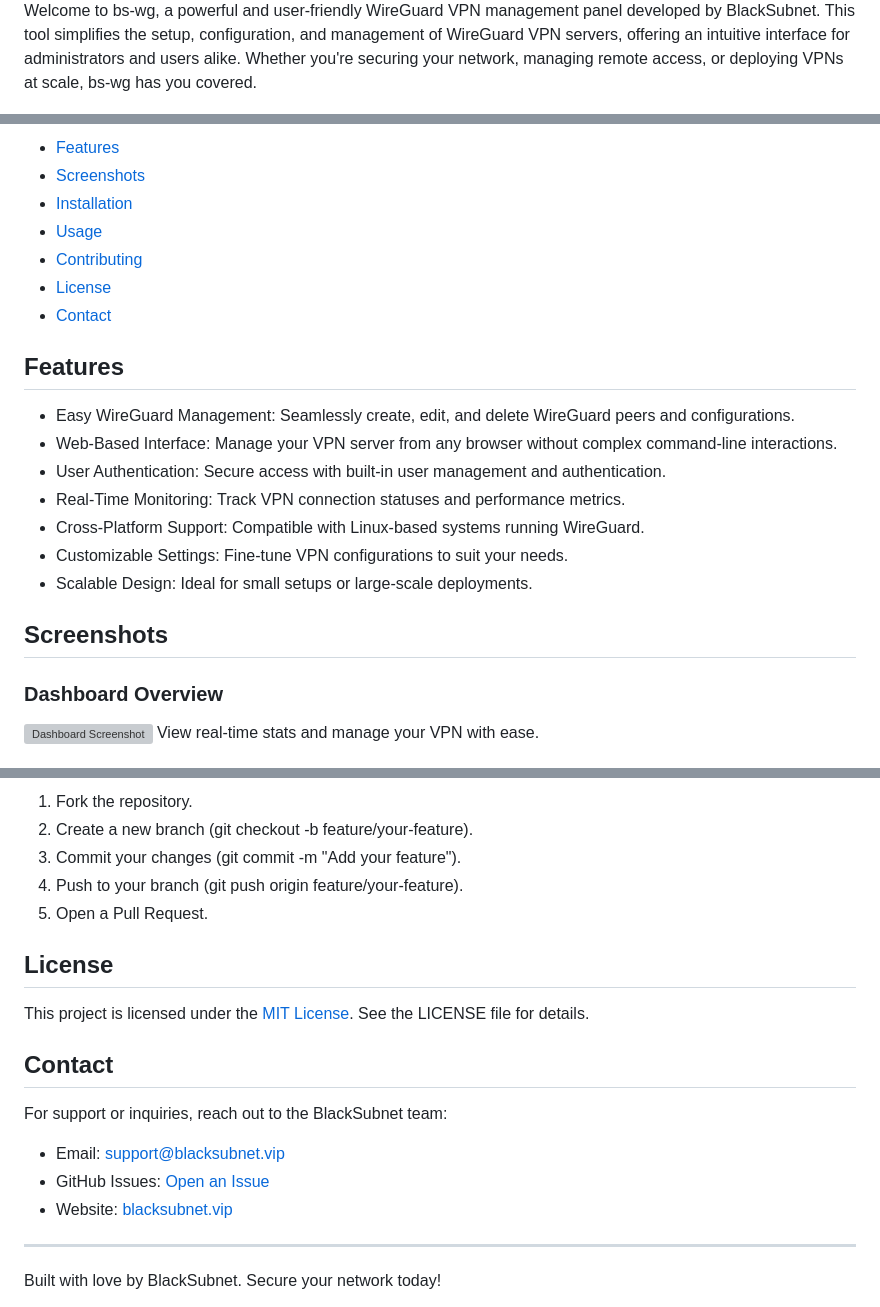
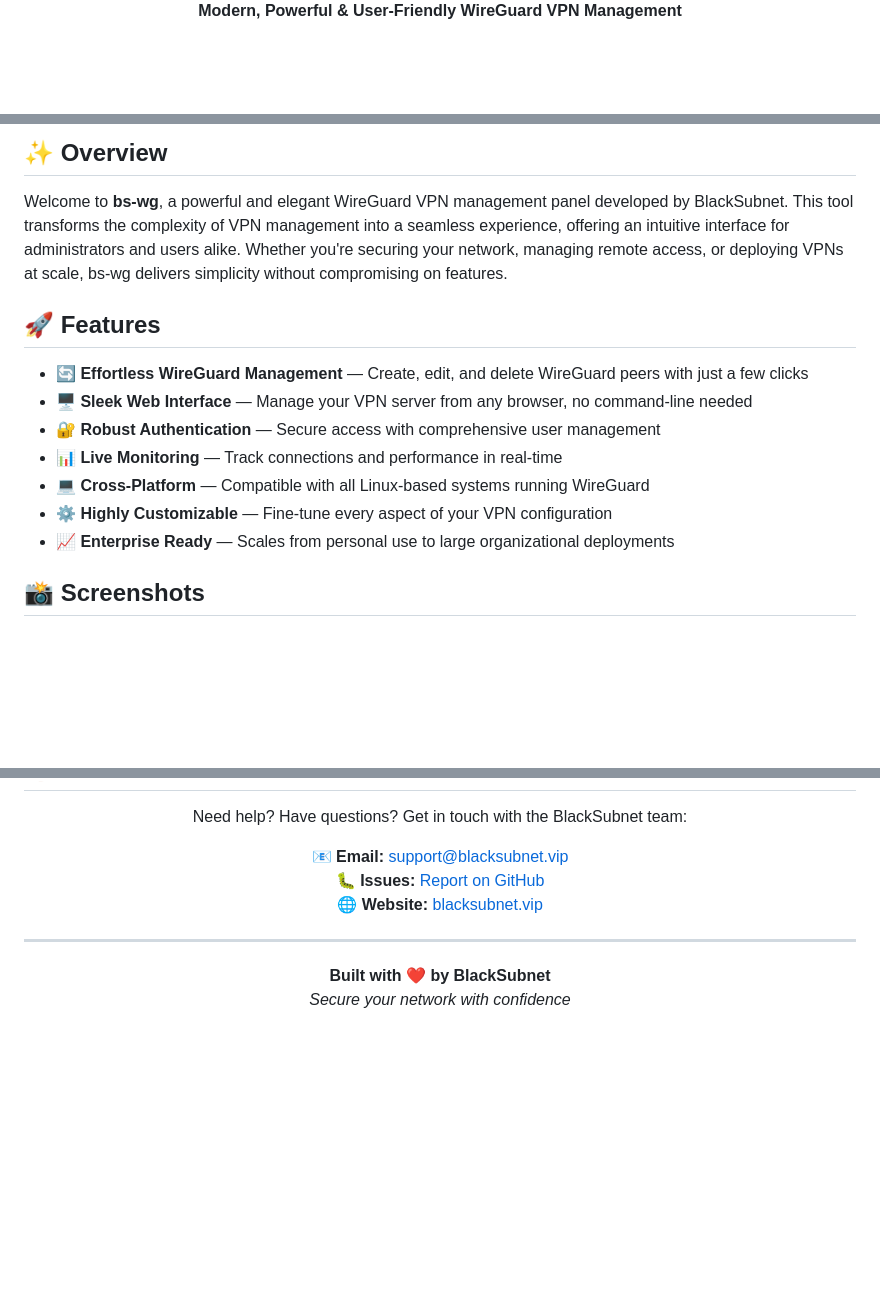
Before and after one commit to BlackSubnet/bs-wg, a Markdown page: README.md, 3 parts joined by grey strips. Drawn GitHub-style; blank space fills up the shorter version; grey boxes are pictures that could not be loaded.

```diff
--- a/README.md
+++ b/README.md
@@ -4,3 +5,3 @@
 
-Welcome to bs-wg, a powerful and user-friendly WireGuard VPN management panel developed by BlackSubnet. This tool simplifies the setup, configuration, and management of WireGuard VPN servers, offering an intuitive interface for administrators and users alike. Whether you're securing your network, managing remote access, or deploying VPNs at scale, bs-wg has you covered.
+  **Modern, Powerful & User-Friendly WireGuard VPN Management**
 
@@ -8,25 +12,17 @@ Welcome to bs-wg, a powerful and user-friendly WireGuard VPN management panel de
 
-- [Features](#features)
-- [Screenshots](#screenshots)
-- [Installation](#installation)
-- [Usage](#usage)
-- [Contributing](#contributing)
-- [License](#license)
-- [Contact](#contact)
+## ✨ Overview
 
-## Features
+Welcome to **bs-wg**, a powerful and elegant WireGuard VPN management panel developed by BlackSubnet. This tool transforms the complexity of VPN management into a seamless experience, offering an intuitive interface for administrators and users alike. Whether you're securing your network, managing remote access, or deploying VPNs at scale, bs-wg delivers simplicity without compromising on features.
 
-- Easy WireGuard Management: Seamlessly create, edit, and delete WireGuard peers and configurations.
-- Web-Based Interface: Manage your VPN server from any browser without complex command-line interactions.
-- User Authentication: Secure access with built-in user management and authentication.
-- Real-Time Monitoring: Track VPN connection statuses and performance metrics.
-- Cross-Platform Support: Compatible with Linux-based systems running WireGuard.
-- Customizable Settings: Fine-tune VPN configurations to suit your needs.
-- Scalable Design: Ideal for small setups or large-scale deployments.
+## 🚀 Features
 
-## Screenshots
+- **🔄 Effortless WireGuard Management** — Create, edit, and delete WireGuard peers with just a few clicks
+- **🖥️ Sleek Web Interface** — Manage your VPN server from any browser, no command-line needed
+- **🔐 Robust Authentication** — Secure access with comprehensive user management
+- **📊 Live Monitoring** — Track connections and performance in real-time
+- **💻 Cross-Platform** — Compatible with all Linux-based systems running WireGuard
+- **⚙️ Highly Customizable** — Fine-tune every aspect of your VPN configuration
+- **📈 Enterprise Ready** — Scales from personal use to large organizational deployments
 
-### Dashboard Overview
-![Dashboard Screenshot](https://i.ibb.co/219CmSjR/photo-2025-03-03-21-46-20.jpg)
-View real-time stats and manage your VPN with ease.
+## 📸 Screenshots
 
@@ -114,21 +128,16 @@ We welcome contributions from the community! To get started:
 
-1. Fork the repository.
-2. Create a new branch (git checkout -b feature/your-feature).
-3. Commit your changes (git commit -m "Add your feature").
-4. Push to your branch (git push origin feature/your-feature).
-5. Open a Pull Request.
+<div align="center">
 
-## License
+  Need help? Have questions? Get in touch with the BlackSubnet team:
 
-This project is licensed under the [MIT License](LICENSE). See the LICENSE file for details.
-
-## Contact
-
-For support or inquiries, reach out to the BlackSubnet team:
-
-- Email: support@blacksubnet.vip
-- GitHub Issues: [Open an Issue](https://github.com/BlackSubnet/bs-wg/issues)
-- Website: [blacksubnet.vip](https://blacksubnet.vip)
+  📧 **Email:** [support@blacksubnet.vip](mailto:support@blacksubnet.vip)
+  🐛 **Issues:** [Report on GitHub](https://github.com/BlackSubnet/bs-wg/issues)
+  🌐 **Website:** [blacksubnet.vip](https://blacksubnet.vip)
+</div>
 
 ---
-Built with love by BlackSubnet. Secure your network today!
+
+<div align="center">
+  <b>Built with ❤️ by BlackSubnet</b><br>
+  <i>Secure your network with confidence</i>
+</div>
```
Also changed, not shown: other parts of README.md (+60 -38 lines).
